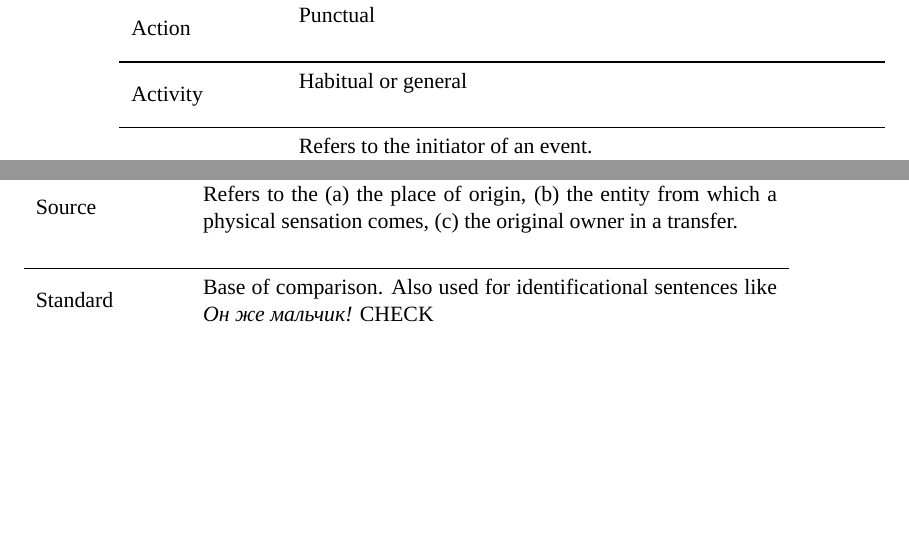
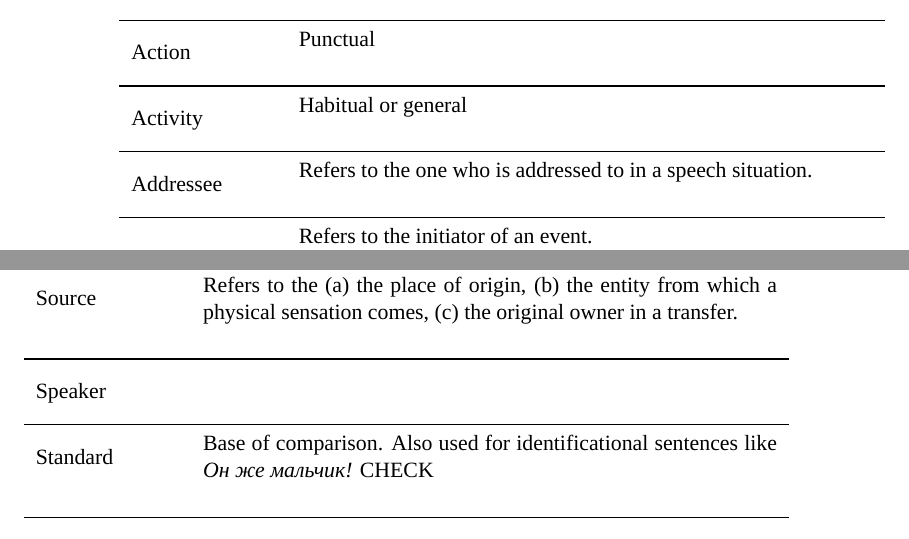
Before and after one commit to ftyers/konstruktikon, a LaTeX document (documentation/documentation.tex): two parts of pages 4 and 7 of 8, joined at a grey line, cut so that both start at the same text, the shorter picture padded with empty space. Compiled offline with LuaLaTeX; a missing font is replaced by an installed copy or a similar font.

Commit message:
some more roles

```diff
--- a/documentation/documentation.tex
+++ b/documentation/documentation.tex
@@ -226,6 +226,9 @@ Definitions of semantic roles have been taken from various sources.
  \multirow{2}{*}{Activity} & Habitual or general \\
         & ~ \\
 \midrule
+ \multirow{2}{*}{Addressee} & Refers to the one who is addressed to in a speech situation. \\
+        & ~ \\
+\midrule
  \multirow{3}{*}{Agent} & Refers to the initiator of an event. \\
         & [Вася]$_{Agent}$ ловит рыбу. \\
         & Рыба ловится [Васей]$_{Agent}$ \\
@@ -368,6 +371,9 @@ Definitions of semantic roles have been taken from various sources.
  \multirow{2}{*}{Source} & Refers to the (a) the place of origin, (b) the entity from which a physical sensation comes, (c) the original owner in a transfer. \\
         & ~ \\
 \midrule
+ \multirow{2}{*}{Speaker} & ~ \\
+        & ~ \\
+\midrule
  \multirow{2}{*}{Standard} & Base of comparison. Also used for identificational sentences like \emph{Он же мальчик!} CHECK \\ % Was 'Corresponding'
         & ~ \\
 \midrule
```
Also changed, not shown: documentation/documentation.pdf.
